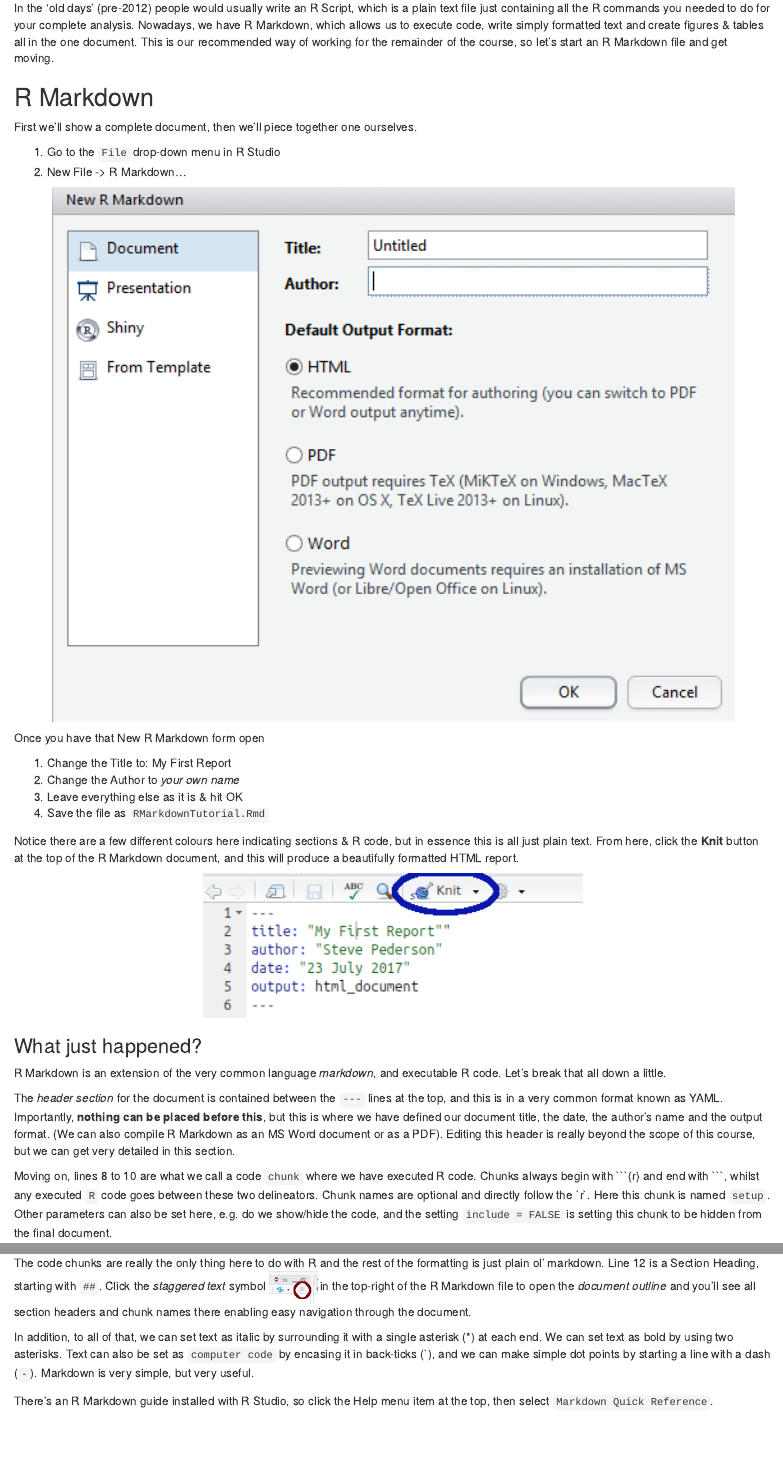
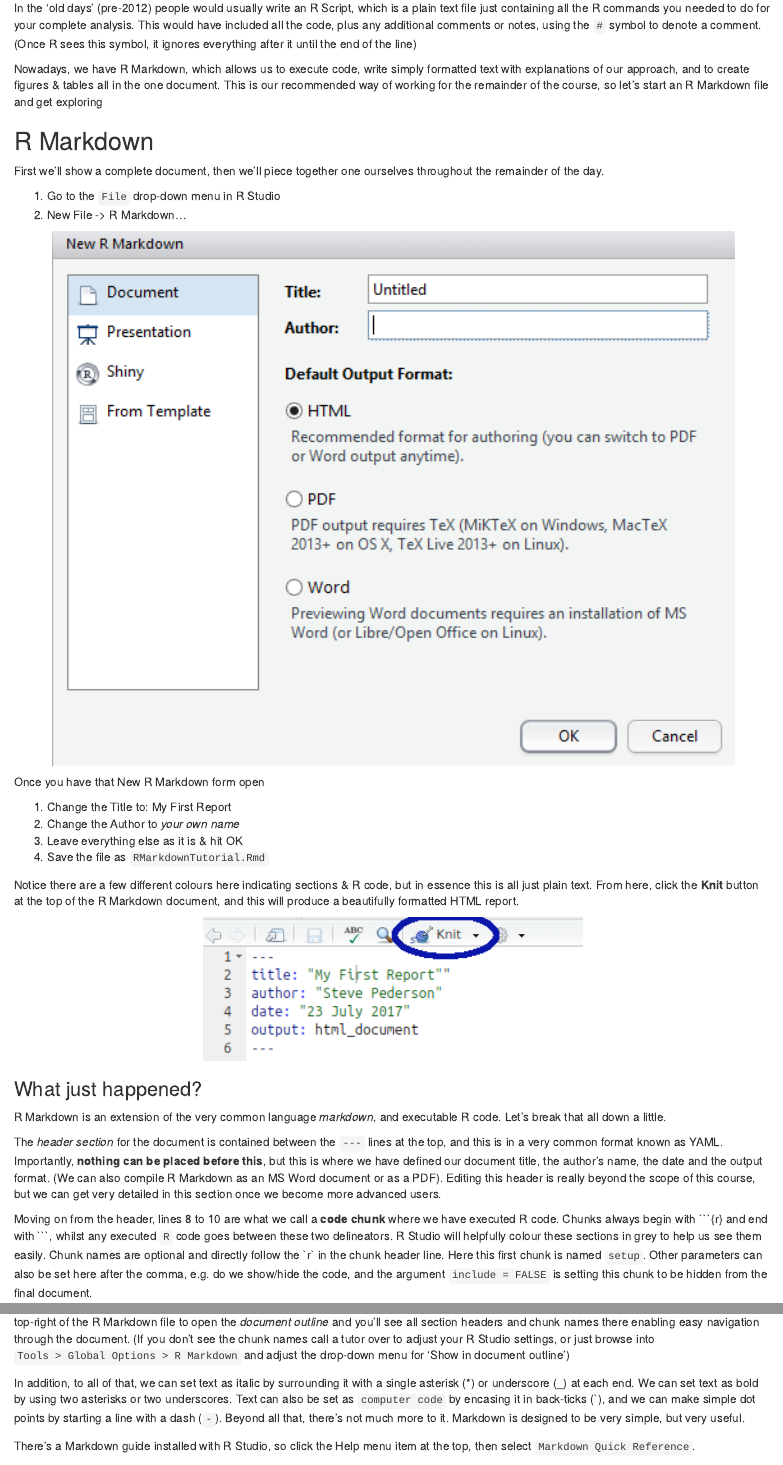
Before and after one commit to UofABioinformaticsHub/Spring_Into_Bioinformatics, an R Markdown document (Day_1/02_IntroRMarkdown.Rmd): the page in a window 1100 px wide, from 360 px down before the commit and from 380 px down after it, so that both start at the same text, and a second part further down, joined at a grey line. The pictures show the output file Day_1/02_IntroRMarkdown.html that the author committed with the source, opened offline.

Commit message:
Minor edits

```diff
--- a/Day_1/02_IntroRMarkdown.Rmd
+++ b/Day_1/02_IntroRMarkdown.Rmd
@@ -26,12 +26,15 @@
 Keeping a record of your code is vital for communicating with collaborators, and to allow your work to reproducible from a programmatic perspective.
 
 In the 'old days' (pre-2012) people would usually write an R Script, which is a plain text file just containing all the R commands you needed to do for your complete analysis.
-Nowadays, we have R Markdown, which allows us to execute code, write simply formatted text and create figures & tables all in the one document.
-This is our recommended way of working for the remainder of the course, so let's start an R Markdown file and get moving.
+This would have included all the code, plus any additional comments or notes, using the `#` symbol to denote a comment.
+(Once R sees this symbol, it ignores everything after it until the end of the line)
+
+Nowadays, we have R Markdown, which allows us to execute code, write simply formatted text with explanations of our approach, and to create figures & tables all in the one document.
+This is our recommended way of working for the remainder of the course, so let's start an R Markdown file and get exploring
 
 ## R Markdown
 
-First we'll show a complete document, then we'll piece together one ourselves.
+First we'll show a complete document, then we'll piece together one ourselves throughout the remainder of the day.
 
 1. Go to the `File` drop-down menu in R Studio
 2. New File -> R Markdown...
@@ -60,15 +63,16 @@
 Let's break that all down a little.
 
 The *header section* for the document is contained between the `---` lines at the top, and this is in a very common format known as YAML.
-Importantly, **nothing can be placed before this**, but this is where we have defined our document title, the date, the author's name and the output format.
+Importantly, **nothing can be placed before this**, but this is where we have defined our document title, the author's name, the date and the output format.
 (We can also compile R Markdown as an MS Word document or as a PDF).
-Editing this header is really beyond the scope of this course, but we can get very detailed in this section.
+Editing this header is really beyond the scope of this course, but we can get very detailed in this section once we become more advanced users.
 
-Moving on, lines 8 to 10 are what we call a code `chunk` where we have executed R code.
+Moving on from the header, lines 8 to 10 are what we call a **code chunk** where we have executed R code.
 Chunks always begin with \`\`\`{r} and end with \`\`\`, whilst any executed `R` code goes between these two delineators.
-Chunk names are optional and directly follow the \`r\`.
-Here this chunk is named `setup`.
-Other parameters can also be set here, e.g. do we show/hide the code, and the setting `include = FALSE` is setting this chunk to be hidden from the final document.
+R Studio will helpfully colour these sections in grey to help us see them easily.
+Chunk names are optional and directly follow the \`r\` in the chunk header line.
+Here this first chunk is named `setup`.
+Other parameters can also be set here after the comma, e.g. do we show/hide the code, and the argument `include = FALSE` is setting this chunk to be hidden from the final document.
 
 There are another two code chunks in this document (lines 18-20 & lines 26-28).
 The chunk named `cars` is just printing a summary of an object called `cars` that lives in every R workspace (but is hidden so it doesn't get in the way until needed).
@@ -76,4 +80,3 @@
 The next chunk (`pressure`) draws a simple plot which you can see in your compiled document.
 Notice that here we had the chunk parameter `echo=FALSE` which hides the code from the final document, but still shows the results (i.e. the figure).
 
-The code chunks are really the only thing here to do with R and the rest of the formatting is just plain ol' markdown.
@@ -81,11 +87,13 @@
 Click the *staggered text* symbol ![](images/staggeredText.png)  in the top-right of the R Markdown file to open the *document outline* and you'll see all section headers and chunk names there enabling easy navigation through the document.
+(If you don't see the chunk names call a tutor over to adjust your R Studio settings, or just browse into `Tools > Global Options > R Markdown` and adjust the drop-down menu for 'Show in document outline')
 
-In addition, to all of that, we can set text as italic by surrounding it with a single asterisk (\*) at each end.
-We can set text as bold by using two asterisks.
+In addition, to all of that, we can set text as italic by surrounding it with a single asterisk (\*) or underscore (\_) at each end.
+We can set text as bold by using two asterisks or two underscores.
 Text can also be set as `computer code` by encasing it in back-ticks (\`), and we can make simple dot points by starting a line with a dash (`-`).
-Markdown is very simple, but very useful.
+Beyond all that, there's not much more to it.
+Markdown is designed to be very simple, but very useful.
 
-There's an R Markdown guide installed with R Studio, so click the Help menu item at the top, then select `Markdown Quick Reference`.
+There's a Markdown guide installed with R Studio, so click the Help menu item at the top, then select `Markdown Quick Reference`.
 
 **Try changing a few words into bold or italics just for fun, or maybe add a subsection header by starting a line with three hashes (###).**
 
```
Also changed, not shown: Day_1/02_IntroRMarkdown.html, Day_1/02_IntroRMarkdown.Rmd (13 more changed lines).
